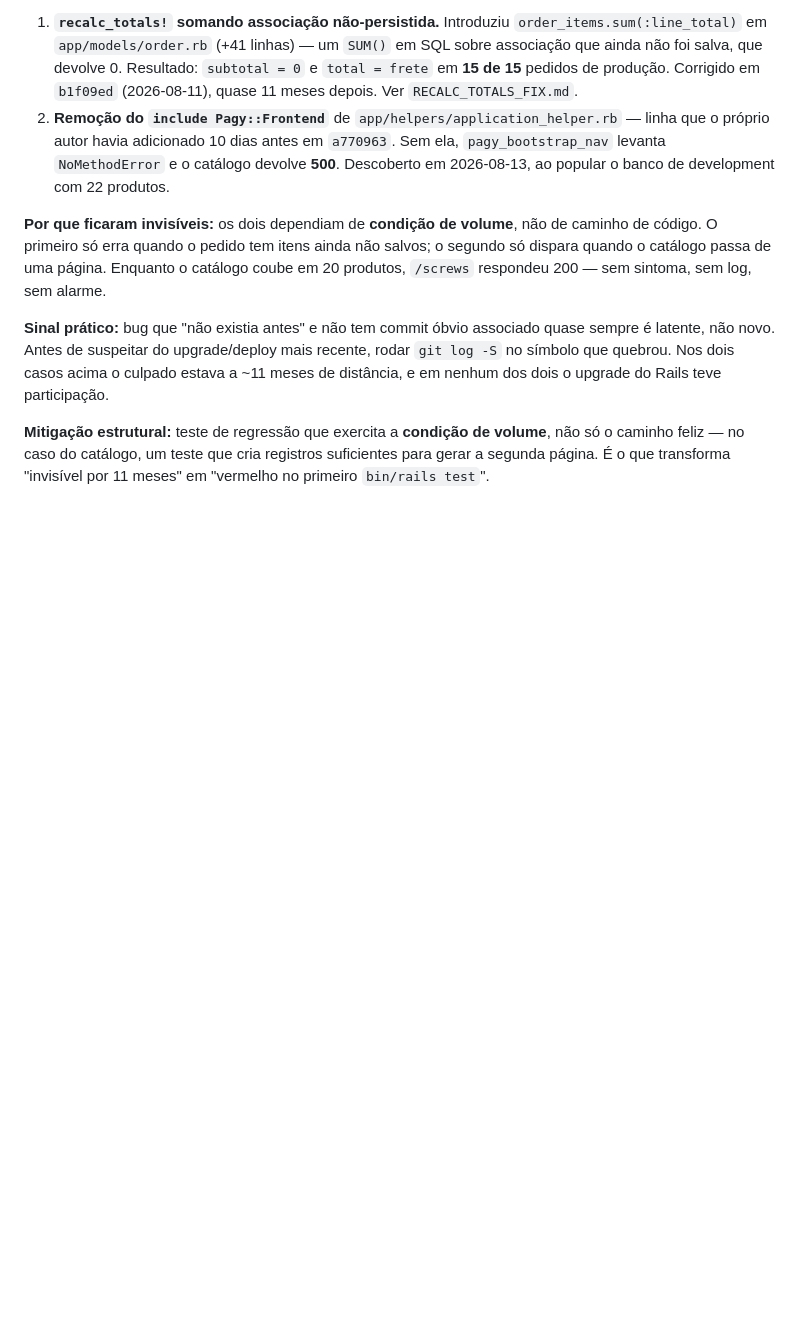
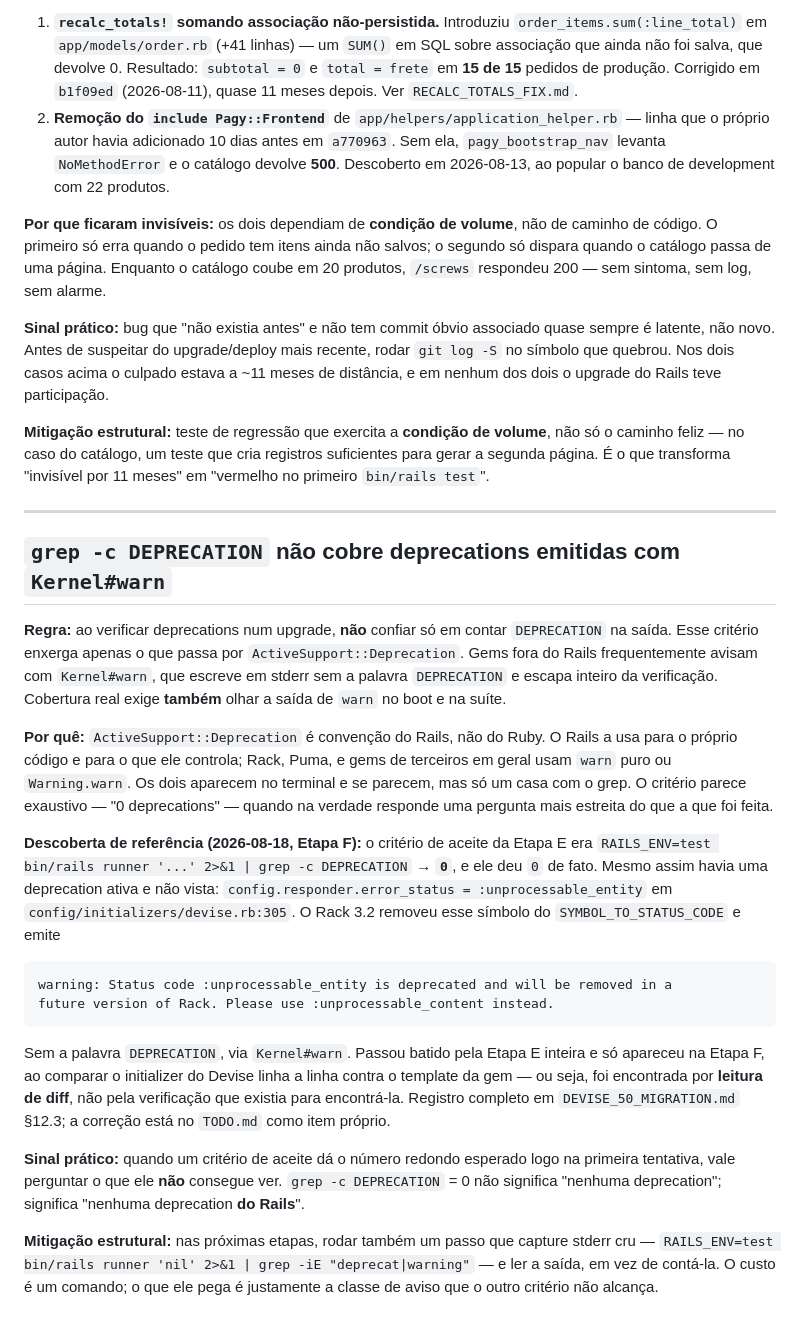
Before and after one commit to rodrigolizze/trscrews, a Markdown page: LESSONS.md, the part around the change. Rendered like a GitHub page; blank space fills up the shorter version.

````diff
--- a/LESSONS.md
+++ b/LESSONS.md
@@ -72,3 +72,43 @@ e em nenhum dos dois o upgrade do Rails teve participação.
 **Mitigação estrutural:** teste de regressão que exercita a **condição de volume**, não só o caminho
 feliz — no caso do catálogo, um teste que cria registros suficientes para gerar a segunda página. É
 o que transforma "invisível por 11 meses" em "vermelho no primeiro `bin/rails test`".
+
+---
+
+## `grep -c DEPRECATION` não cobre deprecations emitidas com `Kernel#warn`
+
+**Regra:** ao verificar deprecations num upgrade, **não** confiar só em contar `DEPRECATION` na
+saída. Esse critério enxerga apenas o que passa por `ActiveSupport::Deprecation`. Gems fora do Rails
+frequentemente avisam com `Kernel#warn`, que escreve em stderr sem a palavra `DEPRECATION` e escapa
+inteiro da verificação. Cobertura real exige **também** olhar a saída de `warn` no boot e na suíte.
+
+**Por quê:** `ActiveSupport::Deprecation` é convenção do Rails, não do Ruby. O Rails a usa para o
+próprio código e para o que ele controla; Rack, Puma, e gems de terceiros em geral usam `warn` puro
+ou `Warning.warn`. Os dois aparecem no terminal e se parecem, mas só um casa com o grep. O critério
+parece exaustivo — "0 deprecations" — quando na verdade responde uma pergunta mais estreita do que a
+que foi feita.
+
+**Descoberta de referência (2026-08-18, Etapa F):** o critério de aceite da Etapa E era
+`RAILS_ENV=test bin/rails runner '...' 2>&1 | grep -c DEPRECATION` → **`0`**, e ele deu `0` de fato.
+Mesmo assim havia uma deprecation ativa e não vista: `config.responder.error_status =
+:unprocessable_entity` em `config/initializers/devise.rb:305`. O Rack 3.2 removeu esse símbolo do
+`SYMBOL_TO_STATUS_CODE` e emite
+
+```
+warning: Status code :unprocessable_entity is deprecated and will be removed in a
+future version of Rack. Please use :unprocessable_content instead.
+```
+
+Sem a palavra `DEPRECATION`, via `Kernel#warn`. Passou batido pela Etapa E inteira e só apareceu na
+Etapa F, ao comparar o initializer do Devise linha a linha contra o template da gem — ou seja, foi
+encontrada por **leitura de diff**, não pela verificação que existia para encontrá-la. Registro
+completo em `DEVISE_50_MIGRATION.md` §12.3; a correção está no `TODO.md` como item próprio.
+
+**Sinal prático:** quando um critério de aceite dá o número redondo esperado logo na primeira
+tentativa, vale perguntar o que ele **não** consegue ver. `grep -c DEPRECATION` = 0 não significa
+"nenhuma deprecation"; significa "nenhuma deprecation **do Rails**".
+
+**Mitigação estrutural:** nas próximas etapas, rodar também um passo que capture stderr cru —
+`RAILS_ENV=test bin/rails runner 'nil' 2>&1 | grep -iE "deprecat|warning"` — e ler a saída, em vez
+de contá-la. O custo é um comando; o que ele pega é justamente a classe de aviso que o outro
+critério não alcança.
````
Also changed, not shown: TODO.md (+34 -0 lines).
